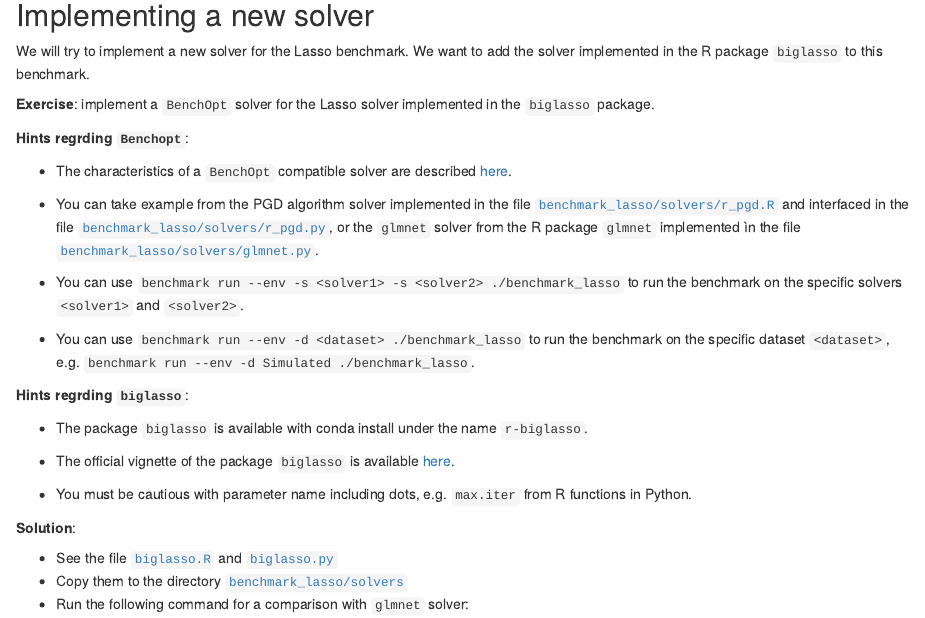
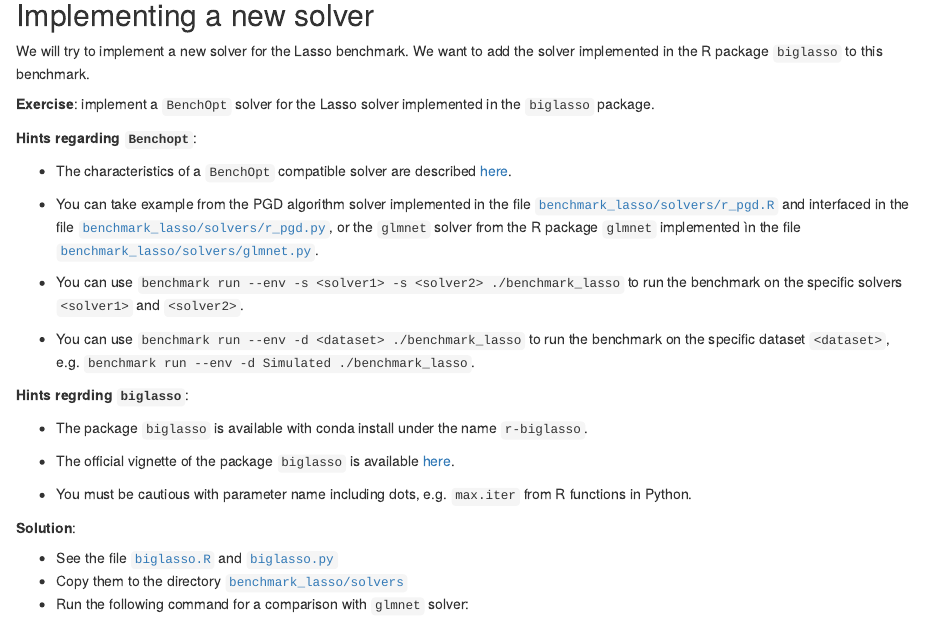
Before and after one commit to gdurif/optimizeR, an R Markdown document (benchopt/tutorial/tuto_benchopt.Rmd): the page in a window 1100 px wide, from 3080 px down. Rendered offline with R 4.5, knitr and Pandoc, with nearby package versions.

Commit message:
fix typo

```diff
--- a/benchopt/tutorial/tuto_benchopt.Rmd
+++ b/benchopt/tutorial/tuto_benchopt.Rmd
@@ -171,7 +171,7 @@ We will try to implement a new solver for the Lasso benchmark. We want to add th
 
 **Exercise**: implement a `BenchOpt` solver for the Lasso solver implemented in the `biglasso` package.
 
-**Hints regrding `Benchopt`**:
+**Hints regarding `Benchopt`**:
 
 - The characteristics of a `BenchOpt` compatible solver are described [here](https://benchopt.github.io/how.html#solvers).
 
```
